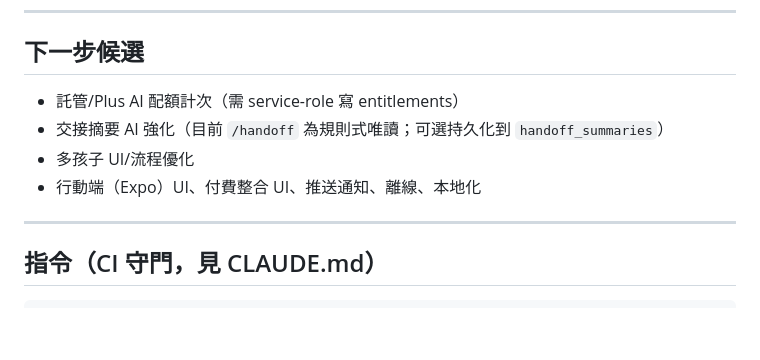
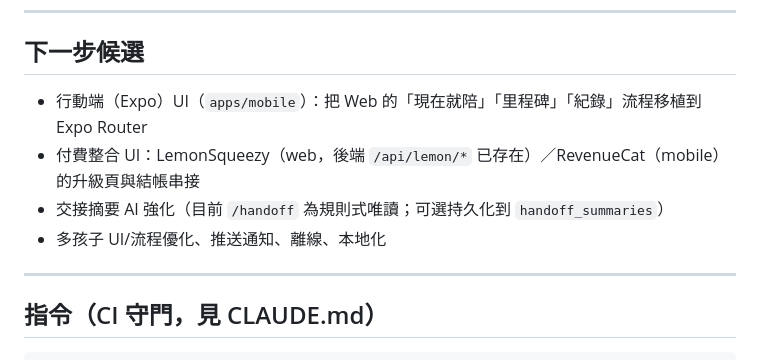
Before and after one commit to NoMoneyDaddy/familyplay, a Markdown page: CURRENT_SPRINT.md, the part around the change. Rendered like a GitHub page; blank space fills up the shorter version.

```diff
--- a/CURRENT_SPRINT.md
+++ b/CURRENT_SPRINT.md
@@ -50,10 +50,10 @@
 
 ## 下一步候選
 
-- 託管/Plus AI 配額計次（需 service-role 寫 entitlements）
+- 行動端（Expo）UI（`apps/mobile`）：把 Web 的「現在就陪」「里程碑」「紀錄」流程移植到 Expo Router
+- 付費整合 UI：LemonSqueezy（web，後端 `/api/lemon/*` 已存在）／RevenueCat（mobile）的升級頁與結帳串接
 - 交接摘要 AI 強化（目前 `/handoff` 為規則式唯讀；可選持久化到 `handoff_summaries`）
-- 多孩子 UI/流程優化
-- 行動端（Expo）UI、付費整合 UI、推送通知、離線、本地化
+- 多孩子 UI/流程優化、推送通知、離線、本地化
 
 ---
 
```
Also changed, not shown: CHANGELOG.md (+1 -1 lines), CLAUDE.md (+7 -9 lines).
